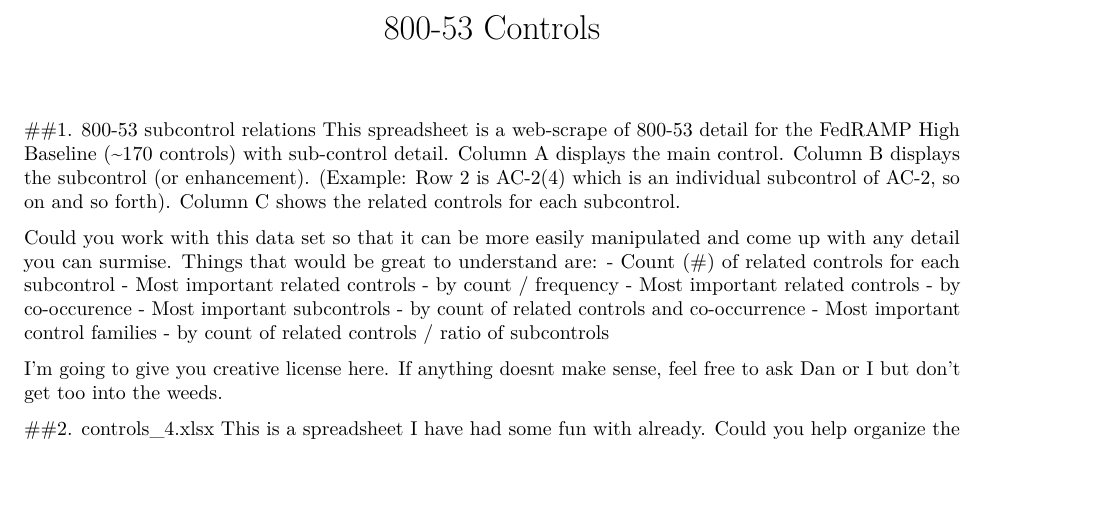
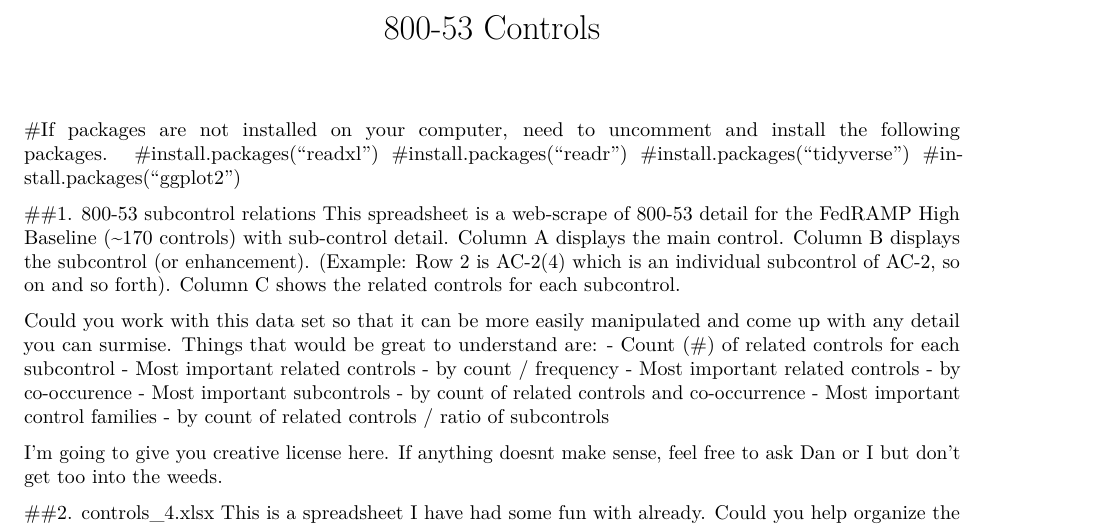
Before and after one commit to theclearinggt3/FedRAMP_800-53_Controls, an R Markdown document (800-53 Controls Analysis.Rmd): part of page 1 of 7 before the commit and part of page 1 of 8 after it, cut so that both start at the same text, the shorter picture padded with empty space. Rendered offline with R 4.5, knitr and Pandoc, then LaTeX, with nearby package versions; some code elsewhere in the file could not run offline.

Commit message:
Added Install package script

````diff
--- a/800-53 Controls Analysis.Rmd
+++ b/800-53 Controls Analysis.Rmd
@@ -2,6 +2,13 @@
 title: "800-53 Controls"
 output: pdf_document
 ---
+
+#If packages are not installed on your computer, need to uncomment and install the following packages.
+#install.packages("readxl")
+#install.packages("readr")
+#install.packages("tidyverse")
+#install.packages("ggplot2")
+
 
 ```{r setup, include=FALSE}
 knitr::opts_chunk$set(echo = TRUE)
````
Also changed, not shown: 800-53 Controls Analysis.Rmd (3 more changed lines), 1 other file.
